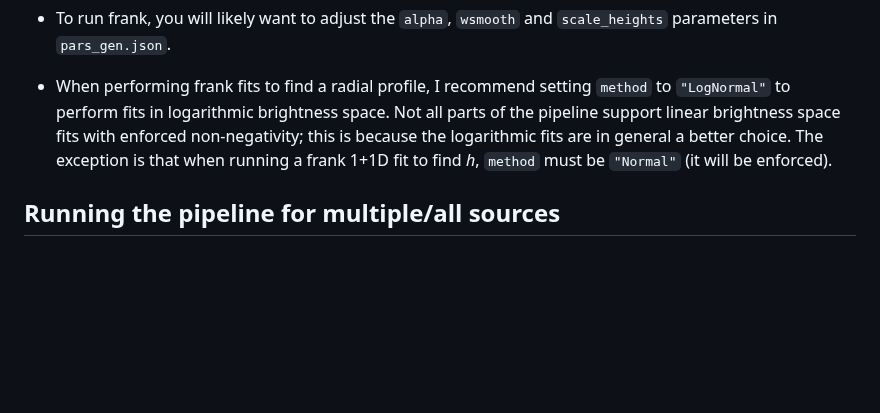
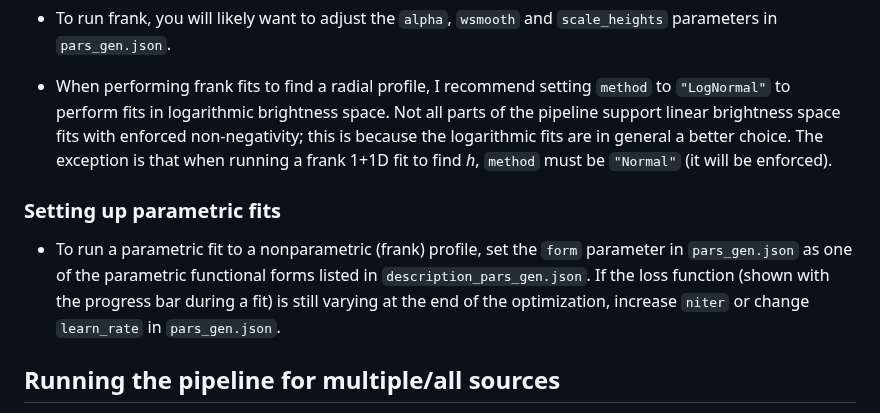
Before and after one commit to jeffjennings/arksia, a Markdown page: README.md, the part around the change. Rendered like a GitHub page; blank space fills up the shorter version.

Commit message:
README: add guide on running parametric fits

```diff
--- a/README.md
+++ b/README.md
@@ -52,6 +52,9 @@ By default the pipeline runs using the parameter files `./pars_gen.json` and `./
 
 - When performing frank fits to find a radial profile, I recommend setting `method` to `"LogNormal"` to perform fits in logarithmic brightness space. Not all parts of the pipeline support linear brightness space fits with enforced non-negativity; this is because the logarithmic fits are in general a better choice. The exception is that when running a frank 1+1D fit to find _h_, `method` must be `"Normal"` (it will be enforced).
 
+### Setting up parametric fits ###
+- To run a parametric fit to a nonparametric (frank) profile, set the `form` parameter in `pars_gen.json` as one of the parametric functional forms listed in `description_pars_gen.json`. If the loss function (shown with the progress bar during a fit) is still varying at the end of the optimization, increase `niter` or change `learn_rate` in `pars_gen.json`.
+
 Running the pipeline for multiple/all sources
 ---------------------------------------------
 The pipeline can be looped over multiple sources using `bulk_pipeline_run.py` via `python bulk_pipeline_run.py` (you may want to adjust the referenced `.json` parameter files there).
```
